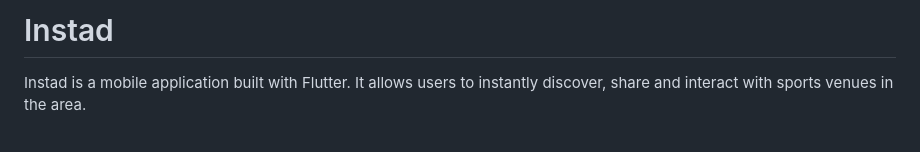
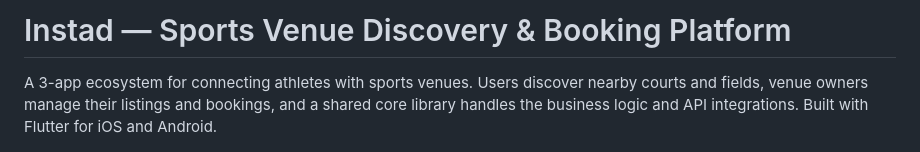
Before and after one commit to thisisyoussef/instad, a Markdown page: README.md, the part around one of its changes. GitHub-like rendering.

```diff
--- a/README.md
+++ b/README.md
@@ -1,4 +1,4 @@
-# Instad
+# Instad — Sports Venue Discovery & Booking Platform
 
-Instad is a mobile application built with Flutter. It allows users to instantly discover, share and interact with sports venues in the area.
+A 3-app ecosystem for connecting athletes with sports venues. Users discover nearby courts and fields, venue owners manage their listings and bookings, and a shared core library handles the business logic and API integrations. Built with Flutter for iOS and Android.
 
```
Also changed, not shown: other parts of README.md (+80 -61 lines).
